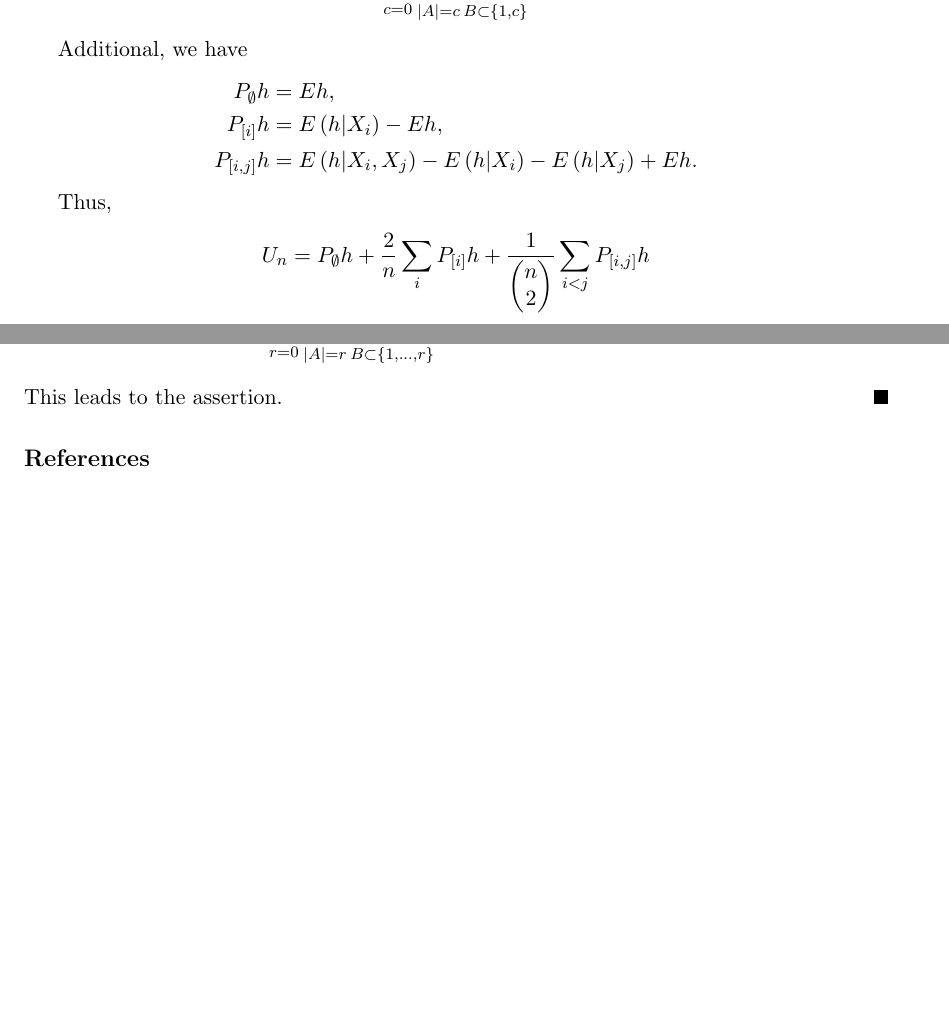
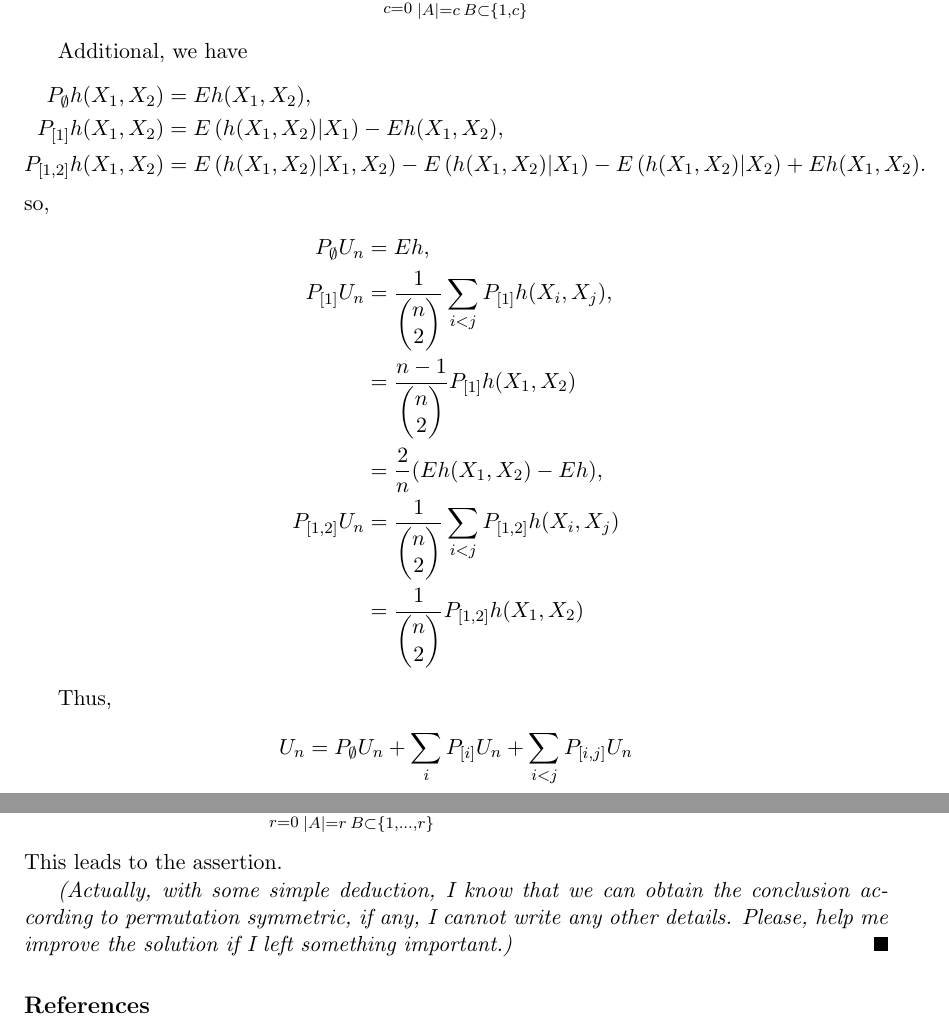
Before and after one commit to DawnGnius/Nonparameter, a LaTeX document (Latex/main.tex, which reads Latex/body/homework_6.tex): two parts of pages 4 and 5 of 5, joined at a grey line, cut so that both start at the same text, the shorter picture padded with empty space. Compiled offline with pdfLaTeX.

Commit message:
Update HW6

```diff
--- a/Latex/body/homework_6.tex
+++ b/Latex/body/homework_6.tex
@@ -212,16 +212,28 @@ where $Z_1, Z_2$ are independent $N(0,1)$.
     Additional, we have
     \begin{equation*}
         \begin{split}
-            P_{\emptyset} h & =E h ,\\
-            P_{[i]} h& = E\left(h | X_{i}\right)-E h ,\\
-            P_{[i, j]} h& =E\left(h | X_{i}, X_{j}\right)-E\left(h | X_{i}\right)-E\left(h | X_{j}\right)+E h.
+            P_{\emptyset} h(X_1, X_2) & =E h(X_1, X_2) ,\\
+            P_{[1]} h(X_1, X_2)& = E\left(h(X_1,X_2) | X_1\right)-E h(X_1, X_2) ,\\
+            P_{[1, 2]} h(X_1, X_2)& =E\left(h(X_1, X_2) | X_1, X_2\right)-E\left(h(X_1, X_2) | X_1\right)-E\left(h(X_1, X_2) | X_2\right)+E h(X_1, X_2).
+        \end{split}
+    \end{equation*}
+    so,
+    \begin{equation*}
+        \begin{split}
+            P_{\emptyset} U_n & =E h ,\\
+            P_{[1]} U_n& = \frac{1}{ \begin{pmatrix} n \\ 2 \end{pmatrix} } \sum_{i<j} P_{[1]} h(X_i,X_j) ,\\
+                & = \frac{n-1}{ \begin{pmatrix} n \\ 2 \end{pmatrix} }  P_{[1]} h(X_1, X_2) \\
+                & = \frac{2}{n}  ( Eh(X_1, X_2) - Eh ), \\
+            P_{[1, 2]} U_n & = \frac{1}{ \begin{pmatrix} n \\ 2 \end{pmatrix} } \sum_{i<j} P_{[1,2]} h(X_i,X_j) \\
+                & = \frac{1}{ \begin{pmatrix} n \\ 2 \end{pmatrix} } P_{[1,2]} h(X_1,X_2) \\
+                % & =\frac{1}{ \begin{pmatrix} n \\ 2 \end{pmatrix} } \sum_{k<l} (E\left(h(X_k, X_l) | X_{k}, X_{l}\right)-E\left(h(X_k, X_l) | X_{k}\right)-E\left((X_k, X_l) | X_{l}\right)+E h).
         \end{split}
     \end{equation*}
 
     Thus,
     \begin{equation*}
         \begin{split}
-            U_{n} & = P_{\emptyset} h + \frac{2}{n} \sum_i P_{[i]} h + \frac{1}{\begin{pmatrix} n\\2   \end{pmatrix}}\sum_{i<j} P_{[i, j]} h\\
+            U_{n} & = P_{\emptyset} U_n +  \sum_i P_{[i]} U_n + \sum_{i<j} P_{[i, j]} U_n\\
             % & = P_{\emptyset} h + \frac{2}{n} \sum_i P_{[1]} h + \frac{1}{\begin{pmatrix} n\\2   \end{pmatrix}} \sum_{i<j} P_{[i, j]} h
         \end{split}
     \end{equation*}
@@ -275,4 +287,6 @@ where $Z_1, Z_2$ are independent $N(0,1)$.
         \end{split}
     \end{equation*}
     This leads to the assertion.
+
+    \emph{(Actually, with some simple deduction, I know that we can obtain the conclusion according to permutation symmetric, if any, I cannot write any other details. Please, help me improve the solution if I left something important.)}
 \end{solution}
```
Also changed, not shown: Latex/HW6_刘慧航_SA8017026.pdf (added), Latex/main.pdf (deleted), Latex/body/homework_6.tex (2 more changed lines).
